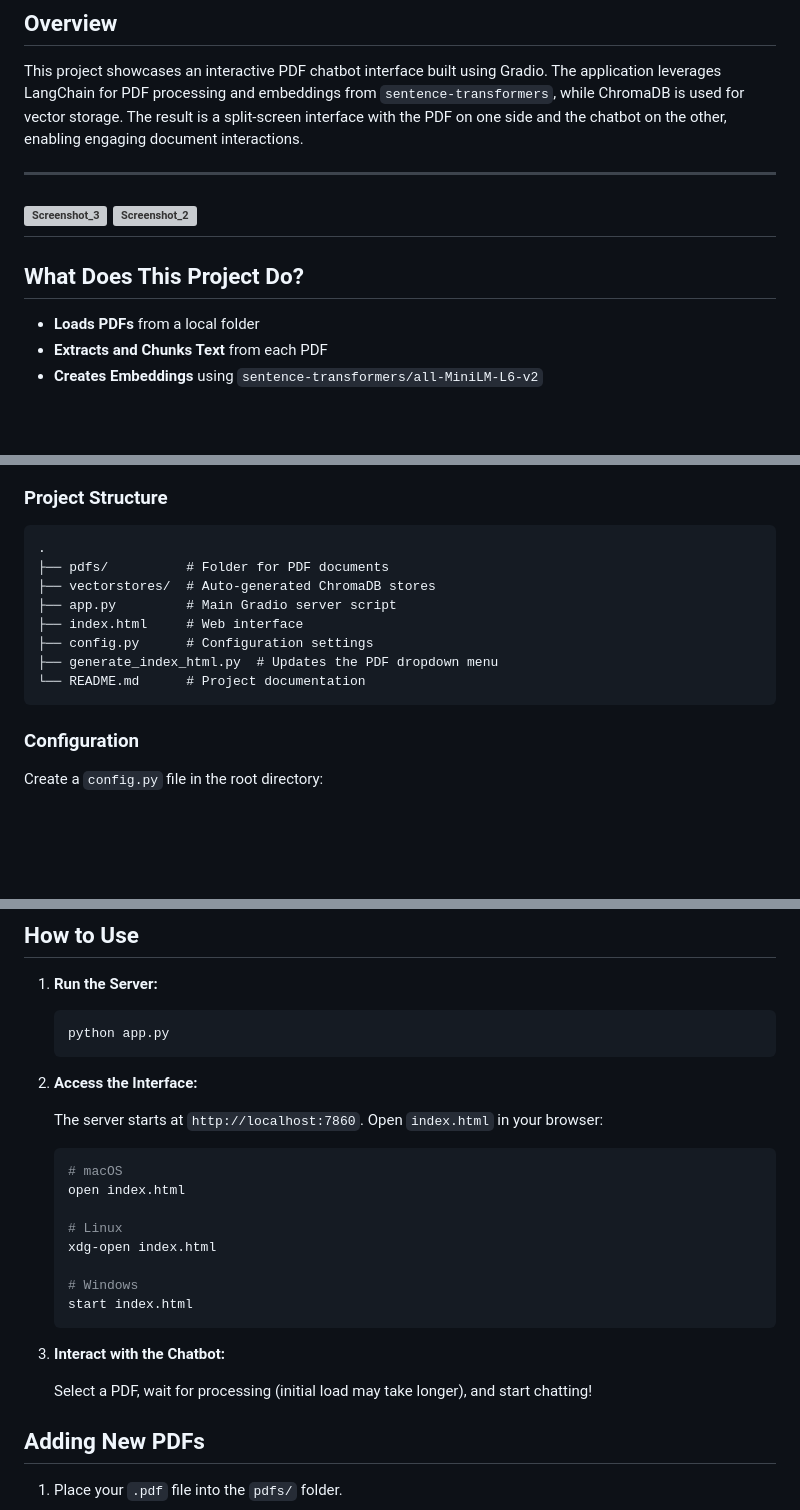
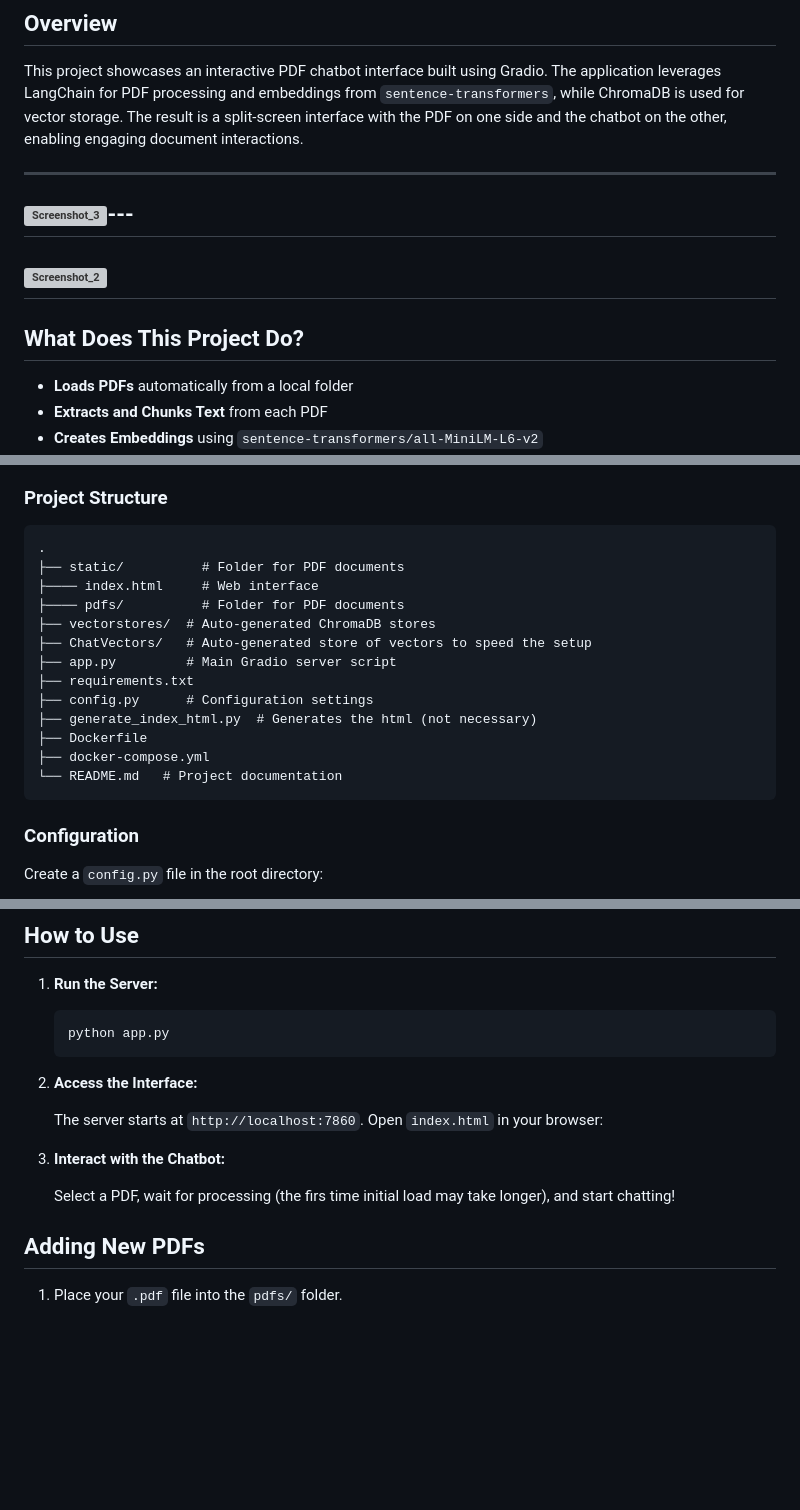
Before and after one commit to abdeoujjet/chat-with-pdf, a Markdown page: README.md, 3 parts joined by grey strips. Drawn GitHub-style; blank space fills up the shorter version; grey boxes are pictures that could not be loaded.

````diff
--- a/README.md
+++ b/README.md
@@ -8,13 +8,14 @@ interface with the PDF on one side and the chatbot on the other, enabling engagi
 
 
 ---
-![Screenshot_3](https://github.com/user-attachments/assets/0f34fca1-40a4-434d-a88c-70878dd9bd95)
+![Screenshot_3](https://github.com/user-attachments/assets/0f34fca1-40a4-434d-a88c-70878dd9bd95)---
+---
 ![Screenshot_2](https://github.com/user-attachments/assets/058b8a8f-8a31-4518-87eb-b9e6adbec697)
 ---
 
 ## What Does This Project Do?
 
-- **Loads PDFs** from a local folder
+- **Loads PDFs** automatically from a local folder
 - **Extracts and Chunks Text** from each PDF
 - **Creates Embeddings** using `sentence-transformers/all-MiniLM-L6-v2`
 - **Stores Vectors** in a persistent ChromaDB store
@@ -36,13 +37,18 @@ pip install -r requirements.txt
 
 ```
 .
-├── pdfs/          # Folder for PDF documents
+├── static/          # Folder for PDF documents
+├──── index.html     # Web interface
+├──── pdfs/          # Folder for PDF documents
 ├── vectorstores/  # Auto-generated ChromaDB stores
+├── ChatVectors/   # Auto-generated store of vectors to speed the setup
 ├── app.py         # Main Gradio server script
-├── index.html     # Web interface
+├── requirements.txt
 ├── config.py      # Configuration settings
-├── generate_index_html.py  # Updates the PDF dropdown menu
-└── README.md      # Project documentation
+├── generate_index_html.py  # Generates the html (not necessary)
+├── Dockerfile
+├── docker-compose.yml
+└── README.md   # Project documentation
 ```
 
 ### Configuration
@@ -68,20 +74,10 @@ Place your PDF files into the `pdfs/` folder.
 
    The server starts at `http://localhost:7860`. Open `index.html` in your browser:
 
-   ```bash
-   # macOS
-   open index.html
-
-   # Linux
-   xdg-open index.html
-
-   # Windows
-   start index.html
-   ```
 
 3. **Interact with the Chatbot:**
 
-   Select a PDF, wait for processing (initial load may take longer), and start chatting!
+   Select a PDF, wait for processing (the firs time initial load may take longer), and start chatting!
 
 ## Adding New PDFs
 
````
Also changed, not shown: other parts of README.md (+0 -1 lines).
